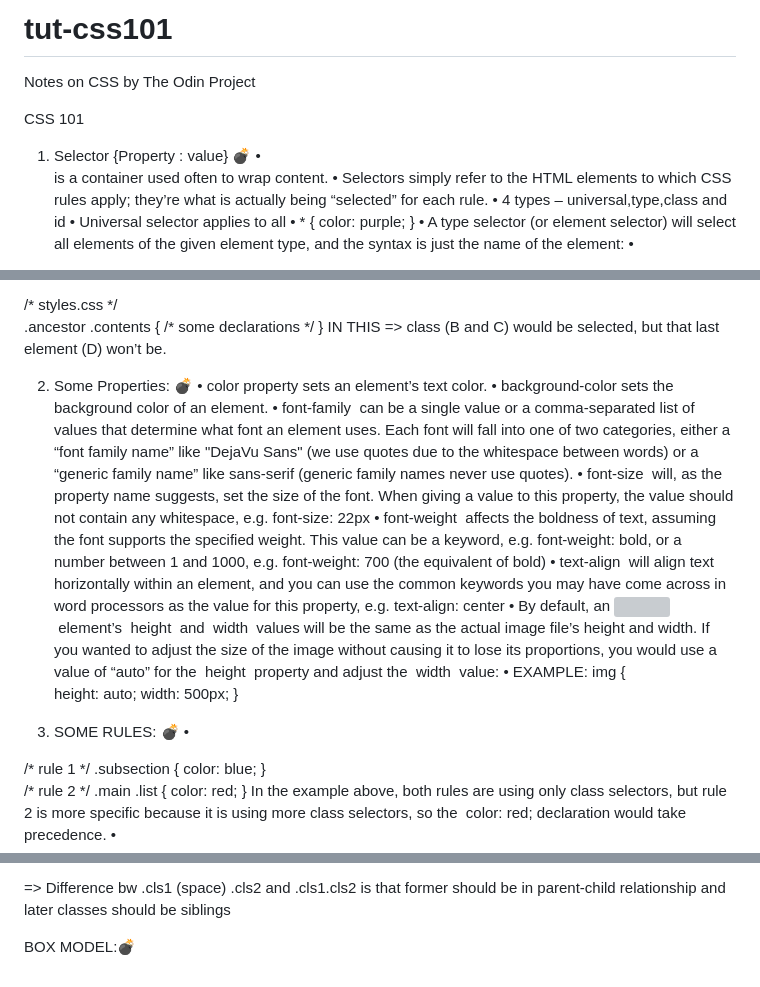
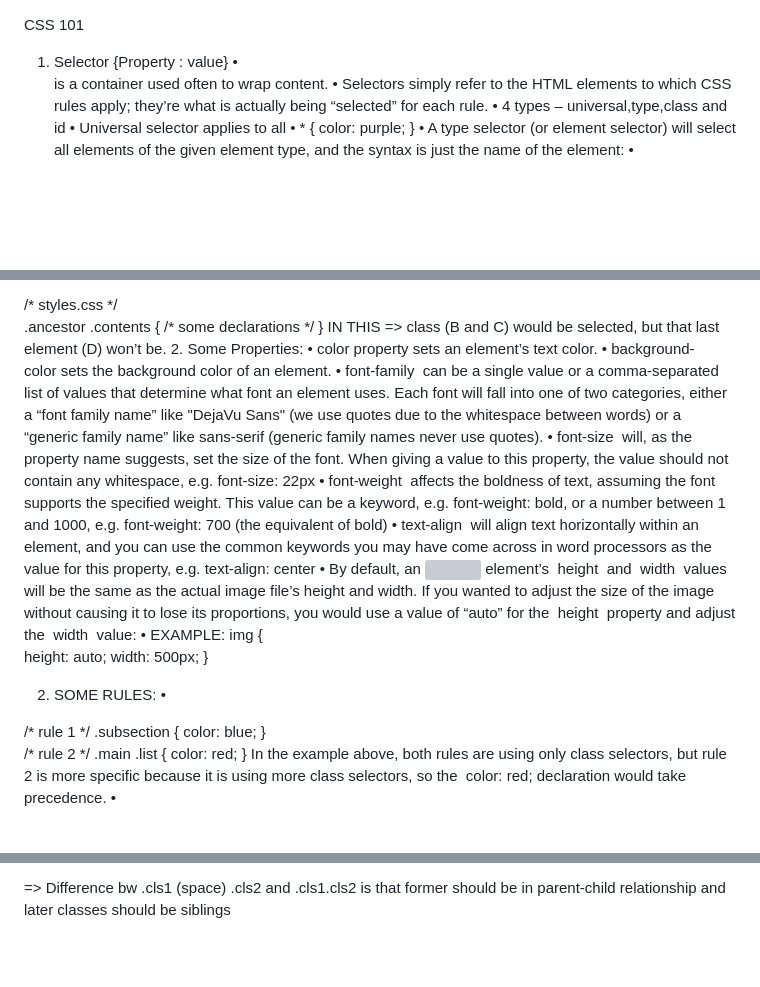
Before and after one commit to himanshu-sde/tut-css101, a Markdown page: README.md, 3 parts joined by grey strips. GitHub-like rendering; blank space fills up the shorter version; grey boxes are pictures that could not be loaded.

```diff
--- a/README.md
+++ b/README.md
@@ -1,9 +1,6 @@
-# tut-css101
-Notes on CSS by The Odin Project
-
 CSS 101
 
-1. Selector {Property : value} 💣️
+1. Selector {Property : value}
     • <div> is a container used often to wrap content.
     • Selectors simply refer to the HTML elements to which CSS rules apply; they’re what is actually being “selected” for each rule.
     • 4 types – universal,type,class and id
@@ -99,10 +96,7 @@ Another way to think of it is child will only be selected if it is nested insi
   /* some declarations */
 }
 IN THIS => class (B and C) would be selected, but that last element (D) won’t be.
-
-
-
-2. Some Properties: 💣️
+2. Some Properties:
     • color property sets an element’s text color.
     • background-color sets the background color of an element.
     • font-family  can be a single value or a comma-separated list of values that determine what font an element uses. Each font will fall into one of two categories, either a “font family name” like "DejaVu Sans" (we use quotes due to the whitespace between words) or a “generic family name” like sans-serif (generic family names never use quotes).
@@ -117,7 +111,7 @@ height: auto;
 }
 
 
-3. SOME RULES: 💣️
+2. SOME RULES:
     •
 
 <div class="main">
@@ -169,7 +163,3 @@ In this example, both rules are using ID and class selectors, so neither rule is
 While the  color: red  declaration would take precedence, the  background-color: yellow  declaration would still be applied since there’s no conflicting declaration for it.
 
 => Difference bw .cls1 (space) .cls2 and .cls1.cls2 is that former should be in parent-child relationship and later classes should be siblings
-
-
-
-BOX MODEL:💣️
```
